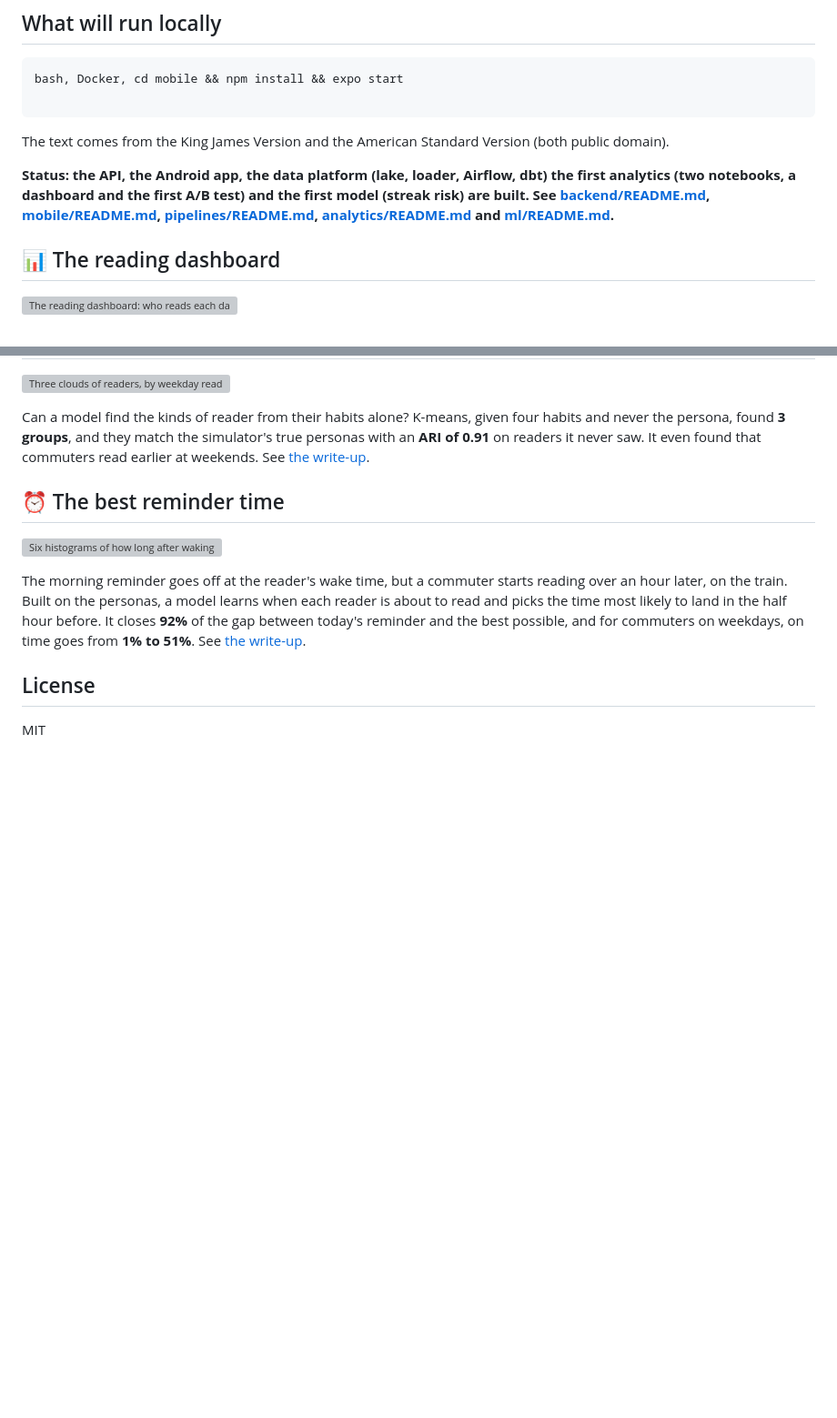
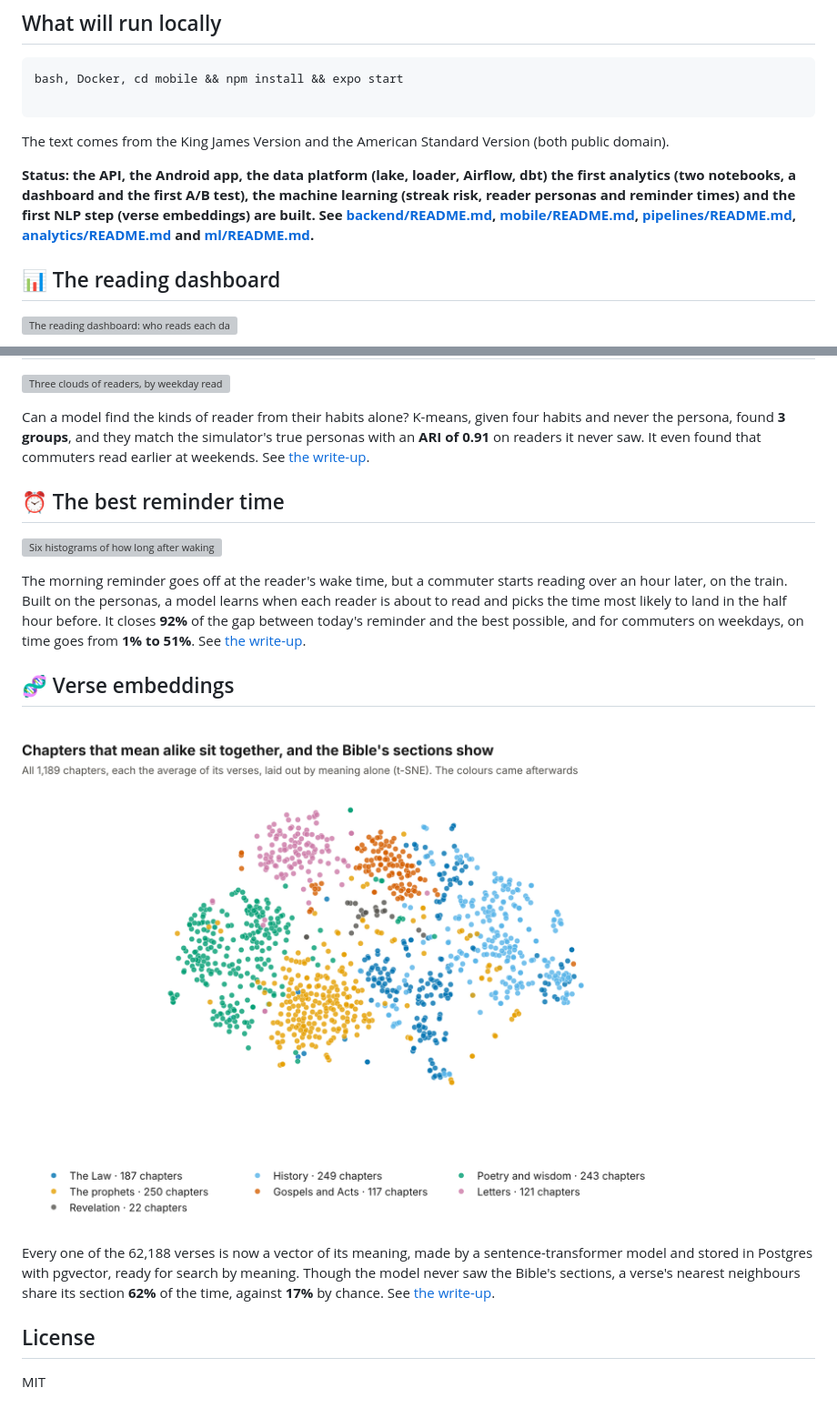
Before and after one commit to OGobidike/Morning-Manna, a Markdown page: README.md, 2 parts joined by grey strips. Shown at 91% size. GitHub-like rendering; pictures changed too: docs/images/verse-embeddings-map.png (added); blank space fills up the shorter version; grey boxes are pictures that could not be loaded.

````diff
--- a/README.md
+++ b/README.md
@@ -41,7 +41,7 @@ bash, Docker, cd mobile && npm install && expo start
 ```
 The text comes from the King James Version and the American Standard Version (both public domain).
 
-**Status: the API, the Android app, the data platform (lake, loader, Airflow, dbt) the first analytics (two notebooks, a dashboard and the first A/B test) and the first model (streak risk) are built. See [backend/README.md](backend/README.md), [mobile/README.md](mobile/README.md), [pipelines/README.md](pipelines/README.md), [analytics/README.md](analytics/README.md) and [ml/README.md](ml/README.md).**
+**Status: the API, the Android app, the data platform (lake, loader, Airflow, dbt) the first analytics (two notebooks, a dashboard and the first A/B test), the machine learning (streak risk, reader personas and reminder times) and the first NLP step (verse embeddings) are built. See [backend/README.md](backend/README.md), [mobile/README.md](mobile/README.md), [pipelines/README.md](pipelines/README.md), [analytics/README.md](analytics/README.md) and [ml/README.md](ml/README.md).**
 
 ## 📊 The reading dashboard
 
@@ -73,6 +73,12 @@ Can a model find the kinds of reader from their habits alone? K-means, given fou
 
 The morning reminder goes off at the reader's wake time, but a commuter starts reading over an hour later, on the train. Built on the personas, a model learns when each reader is about to read and picks the time most likely to land in the half hour before. It closes **92%** of the gap between today's reminder and the best possible, and for commuters on weekdays, on time goes from **1% to 51%**. See [the write-up](docs/analysis/reminder-time.md).
 
+## 🧬 Verse embeddings
+
+![A map of all 1,189 chapters of the Bible by meaning: the letters, gospels, poetry, prophets and histories each gather in their own region](docs/images/verse-embeddings-map.png)
+
+Every one of the 62,188 verses is now a vector of its meaning, made by a sentence-transformer model and stored in Postgres with pgvector, ready for search by meaning. Though the model never saw the Bible's sections, a verse's nearest neighbours share its section **62%** of the time, against **17%** by chance. See [the write-up](docs/analysis/verse-embeddings.md).
+
 ## License
 
 MIT
````
Also changed, not shown: CLAUDE.md (+1 -0 lines), docs/analysis/verse-embeddings.md (added, +55 -0 lines), ml/README.md (+22 -3 lines), docs/images/verse-embeddings-agreement.png (added), 7 other files.
